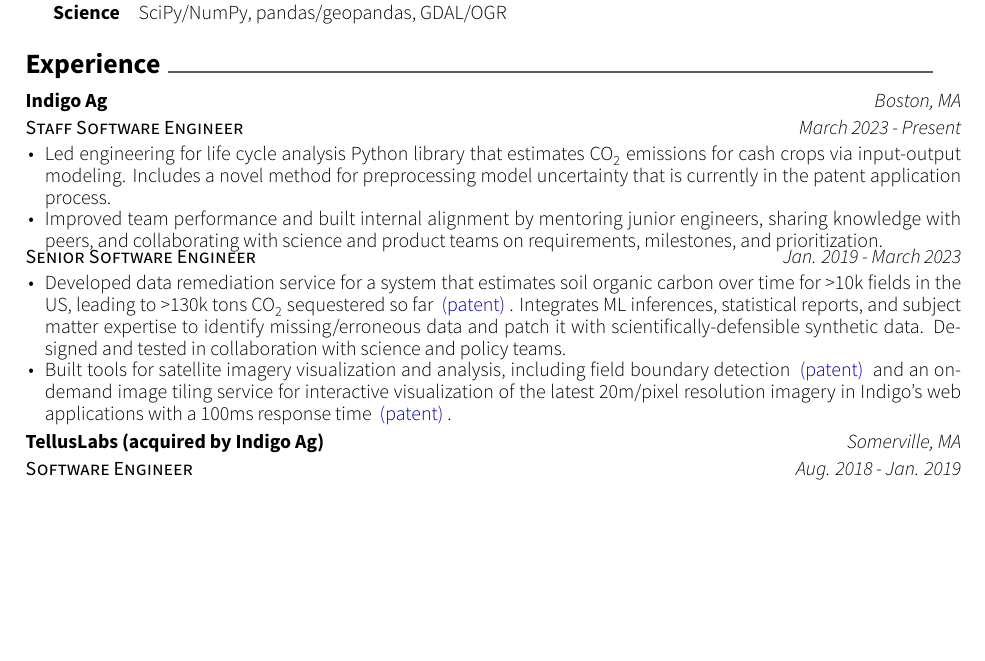
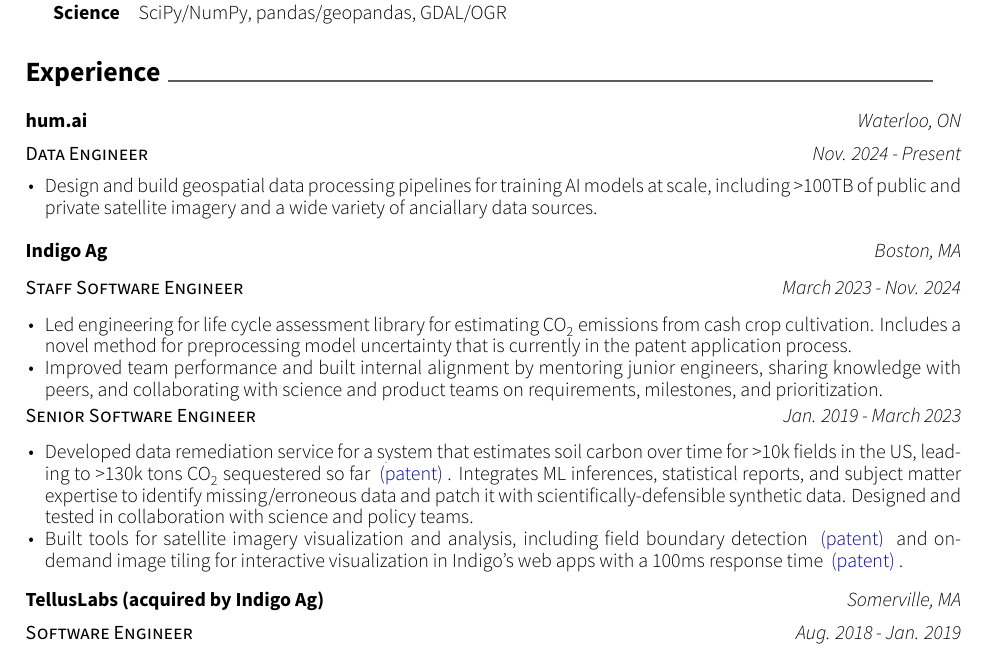
Before and after one commit to keithfma/resume, a LaTeX CV (resume.tex, which reads awesome-cv.cls): part of the page before the commit and part of page 1 of 2 after it, cut so that both start at the same text, the shorter picture padded with empty space. Compiled offline with XeLaTeX.

Commit message:
Add hum.ai (#7)
Co-authored-by: Keith Ma <keith@coastalcarbon.ai>

```diff
--- a/awesome-cv.cls
+++ b/awesome-cv.cls
@@ -111,7 +111,7 @@
 % NOTE: these are the original margins
 % \geometry{left=2.5cm, top=1.5cm, right=2.5cm, bottom=2.0cm, footskip=.5cm}
 % NOTE: margins modified by Keith Ma
-\geometry{left=2.5cm, top=1.3cm, right=2.5cm, bottom=1.0cm, footskip=.5cm}
+\geometry{left=2.5cm, top=2.5cm, right=2.5cm, bottom=2.5cm, footskip=.5cm}
 
 %% Header & Footer
 % Set offset to each header and offset
@@ -533,11 +533,11 @@
 % Define a section for CV
 % Usage: \cvsection{<section-title>}
 \newcommand{\cvsection}[1]{
-  \par\addvspace{1.0ex}
+  \par\addvspace{2.0ex}
   \phantomsection{}
   \sectionstyle{#1}
   \color{gray}\vhrulefill{0.9pt}
-  \par\nobreak\addvspace{1ex}
+  \par\nobreak\addvspace{1.0ex}
 }
 
 % Define a subsection for CV
@@ -557,7 +557,7 @@
 % Usage: \cventry{<position>}{<organization>}{<location>}{<date>}{<description>}
 \newcommand*{\cventry}[5]{
   \setlength\tabcolsep{0pt}
-  \setlength{\extrarowheight}{0pt}
+  \setlength{\extrarowheight}{3pt}
   \begin{tabular*}{\textwidth}{@{\extracolsep{\fill}} L{12.5cm} R{4.0cm}}
     \ifempty{#2#3}
       {\entrypositionstyle{#1} & \entrydatestyle{#4} \\}
@@ -571,9 +571,9 @@
 % Usage: \cventry{<position>}{<organization>}{<location>}{<date>}{<description>}
 % NOTE: this is *not* part of the awesome-cv distribution, but rather a custom add-on by Keith Ma
 \newcommand*{\cventrytight}[5]{
-  \vspace{-1.0mm}  % NOTE: added to reduce space between sections
+  % \vspace{-1.0mm}  % NOTE: added to reduce space between sections
   \setlength\tabcolsep{0pt}
-  \setlength{\extrarowheight}{0pt}
+  \setlength{\extrarowheight}{3pt}
   \begin{tabular*}{\textwidth}{@{\extracolsep{\fill}} L{12.5cm} R{4.0cm}}
     \ifempty{#2#3}
       {\entrypositionstyle{#1} & \entrydatestyle{#4} \\}
@@ -588,9 +588,9 @@
 % Usage: \cventrydouble{<organization>}{<location>}{<position1>}{<date1>}{description1}{<position2>}{<date2>}{<description>}
 % NOTE: this is *not* part of the awesome-cv distribution, but rather a custom add-on by Keith Ma
 \newcommand*{\cventrydouble}[8]{
-  \vspace{-1.0mm}  % NOTE: added to reduce space between sections
+  % \vspace{-1.0mm}  % NOTE: added to reduce space between sections
   \setlength\tabcolsep{0pt}
-  \setlength{\extrarowheight}{0pt}
+  \setlength{\extrarowheight}{5pt}
   \begin{tabular*}{\textwidth}{@{\extracolsep{\fill}} L{12.5cm} R{4.0cm}}
       \entrytitlestyle{#1} & \entrylocationstyle{#2} \\
       \entrypositionstyle{#3} & \entrydatestyle{#4} \\
--- a/resume.tex
+++ b/resume.tex
@@ -40,14 +40,25 @@
 \cvsection{Experience}
 \begin{cventries}
 
+  \cventrytight
+    {Data Engineer}
+    {hum.ai}
+    {Waterloo, ON}
+    {Nov. 2024 - Present}
+    {
+    \begin{cvitems}
+      \item Design and build geospatial data processing pipelines for training AI models at scale, including >100TB of public and private satellite imagery and a wide variety of anciallary data sources.
+    \end{cvitems}
+    }
+
   \cventrydouble
     {Indigo Ag}
     {Boston, MA}
     {Staff Software Engineer}
-    {March 2023 - Present}
+    {March 2023 - Nov. 2024}
     {
     \begin{cvitems}
-      \item Led engineering for life cycle analysis Python library that estimates CO\textsubscript{2} emissions for cash crops via input-output modeling. Includes a novel method for preprocessing model uncertainty that is currently in the patent application process.
+      \item Led engineering for life cycle assessment library for estimating CO\textsubscript{2} emissions from cash crop cultivation. Includes a novel method for preprocessing model uncertainty that is currently in the patent application process.
       \item Improved team performance and built internal alignment by mentoring junior engineers, sharing knowledge with peers, and collaborating with science and product teams on requirements, milestones, and prioritization.
     \end{cvitems}
     }
@@ -55,8 +66,8 @@
     {Jan. 2019 - March 2023}
     {
     \begin{cvitems}
-      \item Developed data remediation service for a system that estimates soil organic carbon over time for >10k fields in the US, leading to >130k tons CO\textsubscript{2} sequestered so far \link{https://patents.google.com/patent/US20240020775A1}{(patent)}. Integrates ML inferences, statistical reports, and subject matter expertise to identify missing/erroneous data and patch it with scientifically-defensible synthetic data. Designed and tested in collaboration with science and policy teams.
-      \item Built tools for satellite imagery visualization and analysis, including field boundary detection \link{https://patents.google.com/patent/US20220180526A1}{(patent)} and an on-demand image tiling service for interactive visualization of the latest 20m/pixel resolution imagery in Indigo’s web applications with a 100ms response time \link{https://patents.google.com/patent/US20230092057A1}{(patent)}.
+      \item Developed data remediation service for a system that estimates soil carbon over time for >10k fields in the US, leading to >130k tons CO\textsubscript{2} sequestered so far \link{https://patents.google.com/patent/US20240020775A1}{(patent)}. Integrates ML inferences, statistical reports, and subject matter expertise to identify missing/erroneous data and patch it with scientifically-defensible synthetic data. Designed and tested in collaboration with science and policy teams.
+      \item Built tools for satellite imagery visualization and analysis, including field boundary detection \link{https://patents.google.com/patent/US20220180526A1}{(patent)} and on-demand image tiling for interactive visualization in Indigo’s web apps with a 100ms response time \link{https://patents.google.com/patent/US20230092057A1}{(patent)}.
     \end{cvitems}
     }
 
```
Also changed, not shown: 1 other file.
